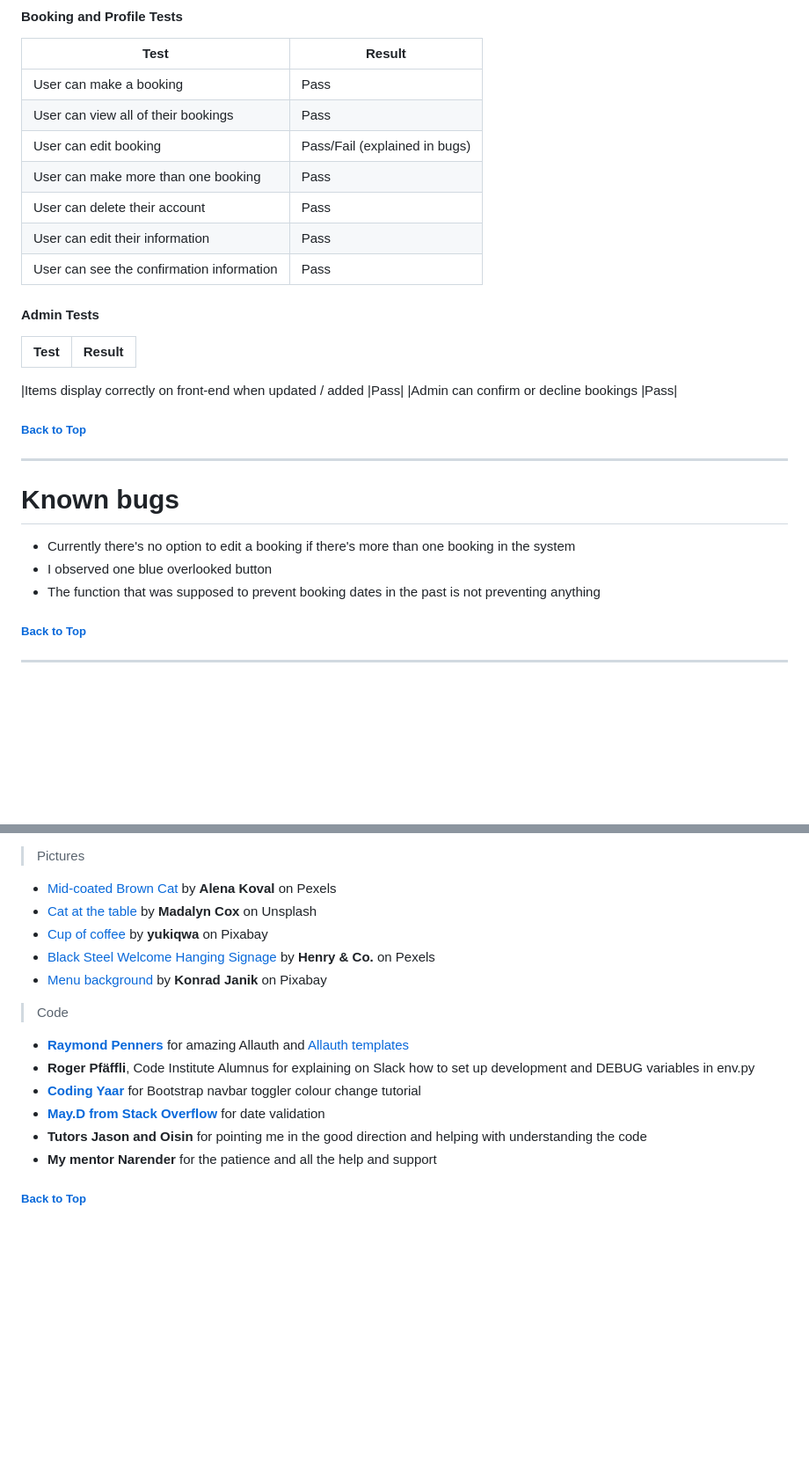
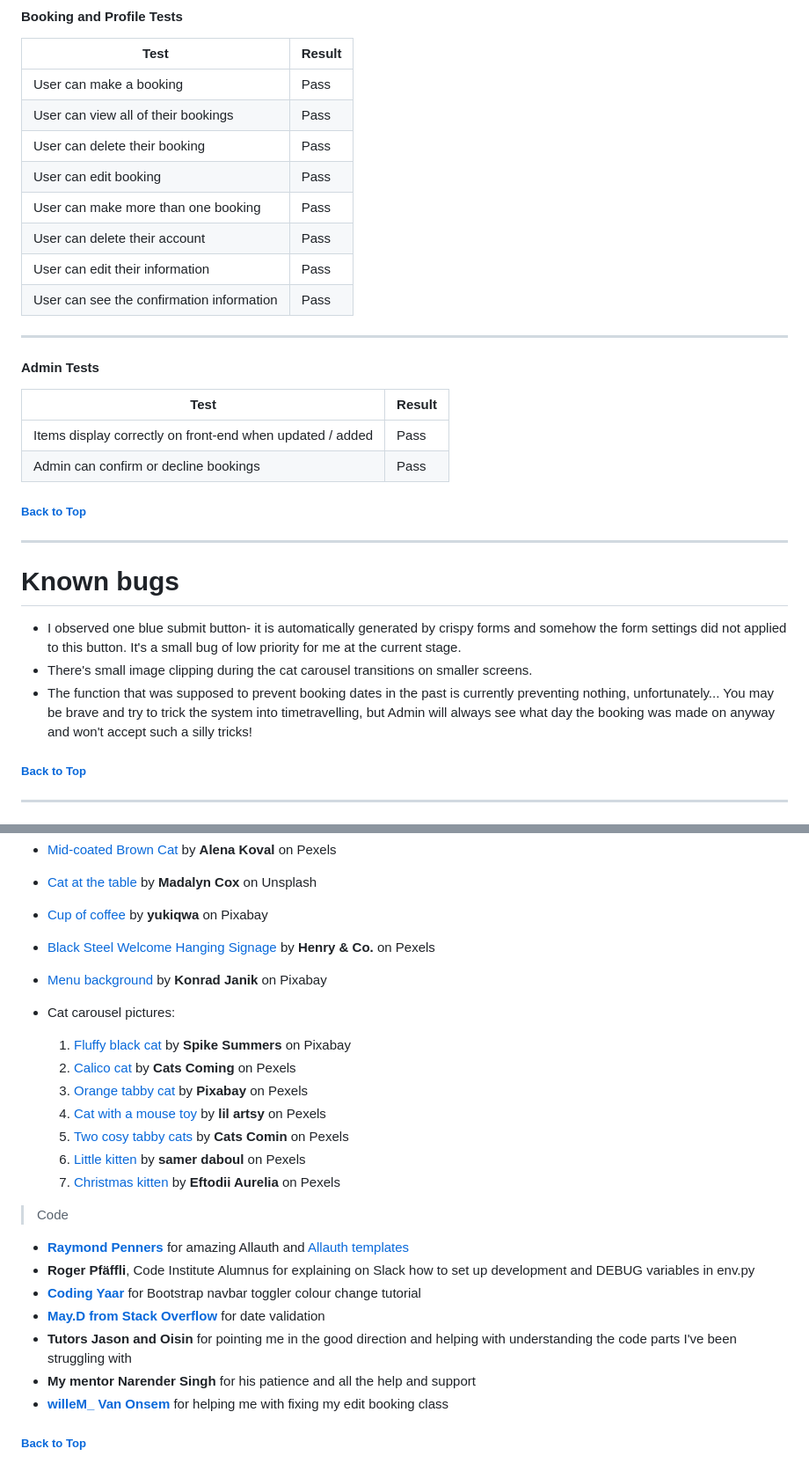
Before and after one commit to TulaUnogi/cat-beans-cafe, a Markdown page: README.md, 2 parts joined by grey strips. Shown: that part at 88% size. Drawn GitHub-style; blank space fills up the shorter version.

```diff
--- a/README.md
+++ b/README.md
@@ -296,22 +324,25 @@ I was testing for responsiveness on an Ideapad laptop and a Samsung Galaxy A5 us
 | Test |Result  |
 |--|--|
 |User can make a booking | Pass |
-|User can view all of their bookings |Pass|
-|User can edit booking |Pass/Fail (explained in bugs)|
-|User can make more than one booking|Pass|
-|User can delete their account |Pass|
-|User can edit their information |Pass|
-|User can see the confirmation information |Pass|
+|User can view all of their bookings | Pass |
+|User can delete their booking | Pass |
+|User can edit booking | Pass |
+|User can make more than one booking | Pass |
+|User can delete their account | Pass |
+|User can edit their information | Pass |
+|User can see the confirmation information | Pass |
 
 
+
+---
 
 #### Admin Tests
 
 | Test |Result  |
 |--|--|
-
 |Items display correctly on front-end when updated / added |Pass|
 |Admin can confirm or decline bookings |Pass|
+
 
 ##### [ Back to Top ](#table-of-contents)
 
@@ -319,9 +350,10 @@ I was testing for responsiveness on an Ideapad laptop and a Samsung Galaxy A5 us
 
 # Known bugs
 
-- Currently there's no option to edit a booking if there's more than one booking in the system
-- I observed one blue overlooked button
-- The function that was supposed to prevent booking dates in the past is not preventing anything
+- I observed one blue submit button- it is automatically generated by crispy forms and somehow the form settings did not applied to this button. It's a small bug of low priority for me at the current stage.
+- There's small image clipping during the cat carousel transitions on smaller screens.
+- The function that was supposed to prevent booking dates in the past is currently preventing nothing, unfortunately... You may be brave and try to trick the system into timetravelling, but Admin will always see what day the booking was made on anyway and won't accept such a silly tricks!
+
 
 ##### [ Back to Top ](#table-of-contents)
 
@@ -433,14 +465,23 @@ Creating a clone enables you to make a copy of the current version of this repos
 - [Black Steel Welcome Hanging Signage](https://www.pexels.com/photo/black-steel-welcome-hanging-signage-1406282/) by <b>Henry & Co.</b> on Pexels
 - [Menu background](https://pixabay.com/photos/coffee-mug-heart-caffeine-food-5176961/) by <b>Konrad Janik</b> on Pixabay
 
+- Cat carousel pictures:
+  1. [Fluffy black cat](https://pixabay.com/photos/couch-cat-pet-feline-animal-6654015/) by <b>Spike Summers</b> on Pixabay
+  2. [Calico cat](https://www.pexels.com/photo/calico-cat-1359300/) by <b>Cats Coming</b> on Pexels
+  3. [Orange tabby cat](https://www.pexels.com/photo/adorable-animal-cat-close-up-208930/) by <b>Pixabay</b> on Pexels
+  4. [Cat with a mouse toy](https://www.pexels.com/photo/cat-with-a-mouse-toy-3216568/) by <b>lil artsy</b> on Pexels
+  5. [Two cosy tabby cats](https://www.pexels.com/photo/two-tabby-kittens-lying-down-1787414/) by <b>Cats Comin</b> on Pexels
+  6. [Little kitten](https://www.pexels.com/photo/close-up-photo-of-orange-tabby-cat-2581153/) by <b>samer daboul</b> on Pexels
+  7. [Christmas kitten](https://www.pexels.com/photo/close-up-photography-of-white-cat-besides-christmas-lights-735423/) by <b>Eftodii Aurelia</b> on Pexels
+
 > Code
 
 - <b>[Raymond Penners](https://github.com/pennersr)</b> for amazing Allauth and [Allauth templates](https://github.com/pennersr/django-allauth/tree/main/allauth/templates/account)
 - <b>Roger Pfäffli</b>, Code Institute Alumnus for explaining on Slack how to set up development and DEBUG variables in env.py
 - <b>[Coding Yaar](https://codingyaar.com/shorts/bootstrap-navbar-toggler-color-change/)</b> for Bootstrap navbar toggler colour change tutorial
 - <b>[May.D from Stack Overflow](https://stackoverflow.com/questions/50439356/django-date-validation-help-needed)</b> for date validation
-- <b>Tutors Jason and Oisin</b> for pointing me in the good direction and helping with understanding the code
-- <b>My mentor Narender</b> for the patience and all the help and support
-
+- <b>Tutors Jason and Oisin</b> for pointing me in the good direction and helping with understanding the code parts I've been struggling with
+- <b>My mentor Narender Singh</b> for his patience and all the help and support
+- <b>[willeM_ Van Onsem](https://stackoverflow.com/questions/77632628/init-got-an-unexpected-keyword-argument-id/77632951#77632951)</b> for helping me with fixing my edit booking class
 
 ##### [ Back to Top ](#table-of-contents)
```
Also changed, not shown: other parts of README.md (+40 -12 lines).
